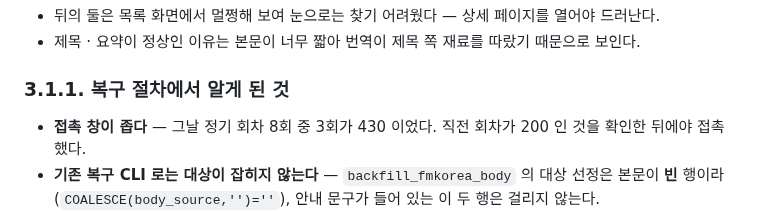
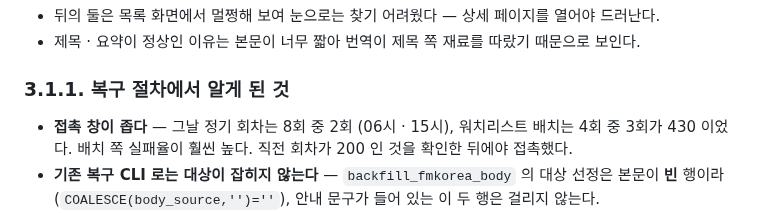
Before and after one commit to benidjor/bullet-in, a Markdown page: docs/troubleshooting/2026-08-02-origin-error-page-stored-as-body.md, the part around the change. Rendered like a GitHub page.

Commit message:
docs(troubleshooting): 복구 메모의 430 횟수 정정
회차와 배치 수치를 뒤섞어 적었다. 실측은 회차 8회 중 2회 · 배치 4회 중 3회다.

- 정정: 정기 회차 8회 중 3회 → 8회 중 2회 (06시 · 15시)
- 추가: 배치 4회 중 3회 · 배치 쪽 실패율이 더 높다는 사실 명시

Refs: #85

Co-Authored-By: Claude Opus 5 <noreply@anthropic.com>

```diff
--- a/docs/troubleshooting/2026-08-02-origin-error-page-stored-as-body.md
+++ b/docs/troubleshooting/2026-08-02-origin-error-page-stored-as-body.md
@@ -58,7 +58,8 @@ fmkorea 게시글 본문은 멀쩡했다 (920자 · 정상 이적 기사 · 퍼
 
 ### 3.1.1. 복구 절차에서 알게 된 것
 
-- **접촉 창이 좁다** — 그날 정기 회차 8회 중 3회가 430 이었다.
+- **접촉 창이 좁다** — 그날 정기 회차는 8회 중 2회 (06시 · 15시), 워치리스트 배치는 4회 중 3회가 430 이었다.
+배치 쪽 실패율이 훨씬 높다.
 직전 회차가 200 인 것을 확인한 뒤에야 접촉했다.
 - **기존 복구 CLI 로는 대상이 잡히지 않는다** — `backfill_fmkorea_body` 의 대상 선정은 본문이 **빈** 행이라 (`COALESCE(body_source,'')=''`), 안내 문구가 들어 있는 이 두 행은 걸리지 않는다.
 - **그래서 순서가 중요하다** — 본문을 먼저 비우면 게시글 검색이 실패했을 때 지금보다 나빠진다.
```
